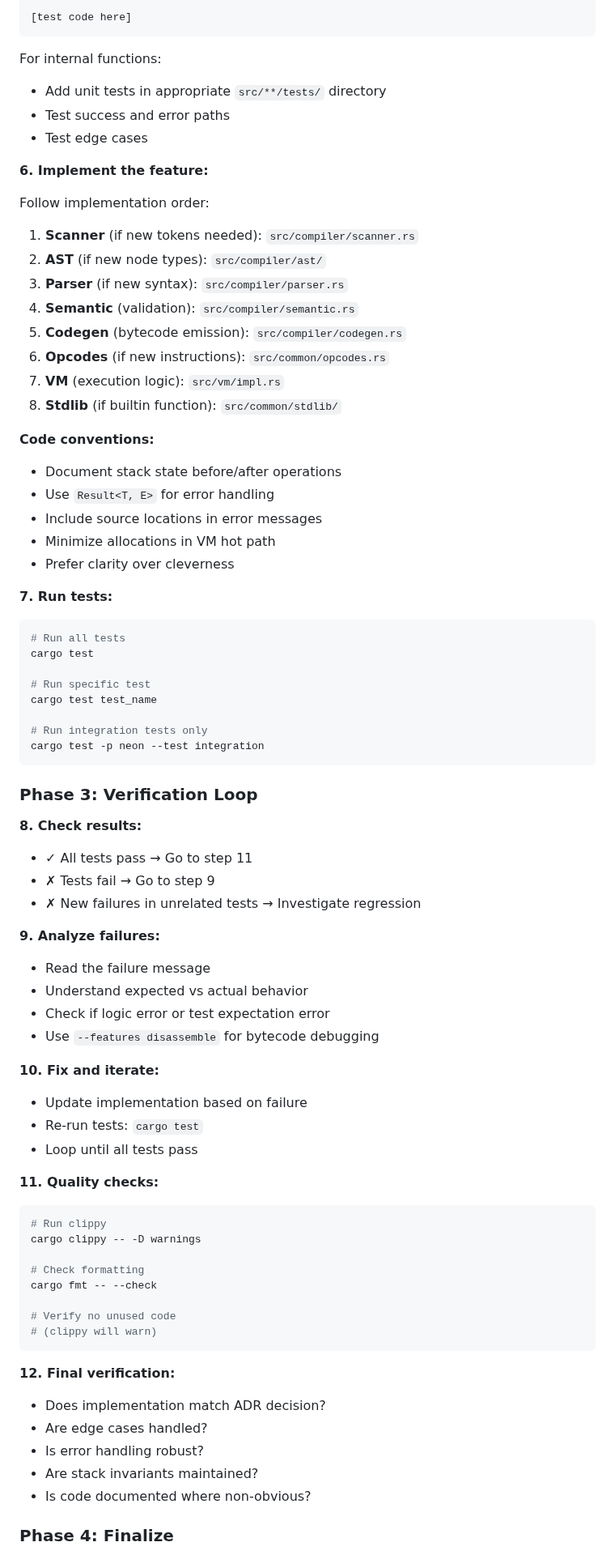
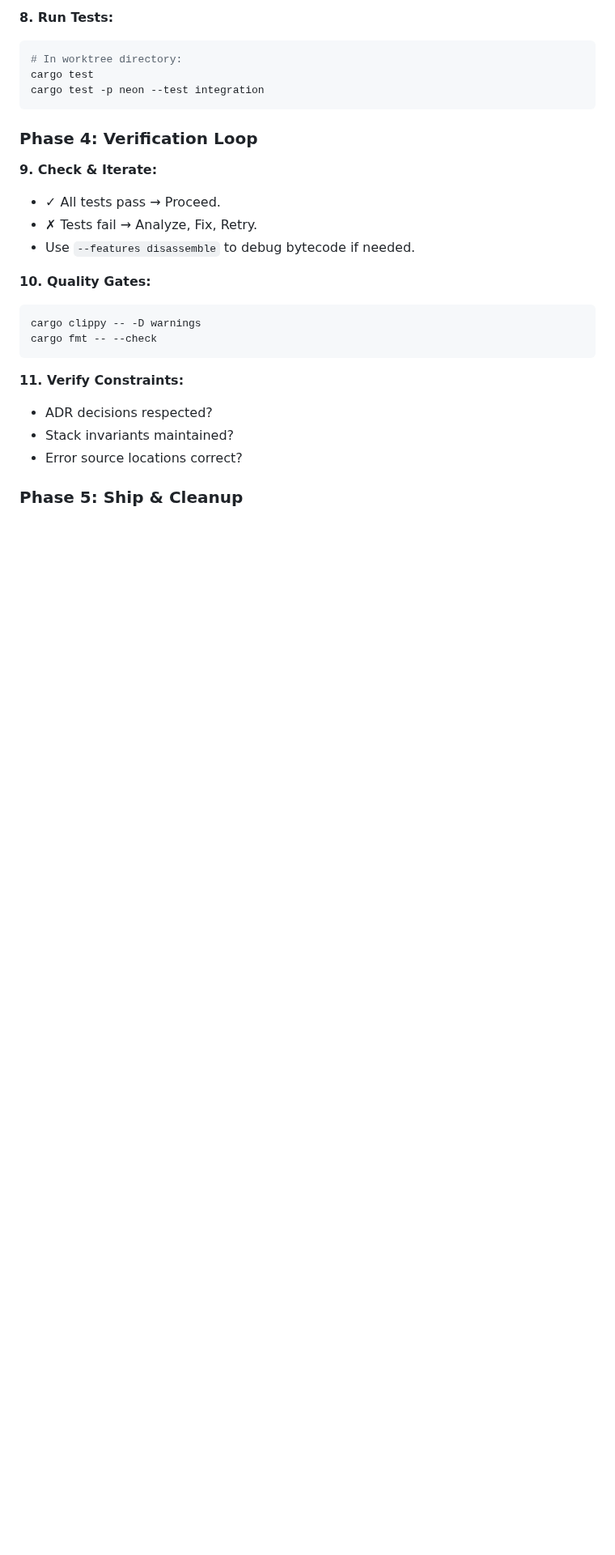
Before and after one commit to patbuc/neon, a Markdown page: .claude/commands/implement.md, the part around one of its changes. Shown at 81% size. GitHub-like rendering; blank space fills up the shorter version.

````diff
--- a/.claude/commands/implement.md
+++ b/.claude/commands/implement.md
@@ -93,79 +85,28 @@ Format:
 
-[test code here]
-```
-
-For internal functions:
-- Add unit tests in appropriate `src/**/tests/` directory
-- Test success and error paths
-- Test edge cases
-
-**6. Implement the feature:**
-
-Follow implementation order:
-1. **Scanner** (if new tokens needed): `src/compiler/scanner.rs`
-2. **AST** (if new node types): `src/compiler/ast/`
-3. **Parser** (if new syntax): `src/compiler/parser.rs`
-4. **Semantic** (validation): `src/compiler/semantic.rs`
-5. **Codegen** (bytecode emission): `src/compiler/codegen.rs`
-6. **Opcodes** (if new instructions): `src/common/opcodes.rs`
-7. **VM** (execution logic): `src/vm/impl.rs`
-8. **Stdlib** (if builtin function): `src/common/stdlib/`
-
-**Code conventions:**
-- Document stack state before/after operations
-- Use `Result<T, E>` for error handling
-- Include source locations in error messages
-- Minimize allocations in VM hot path
-- Prefer clarity over cleverness
-
-**7. Run tests:**
+**8. Run Tests:**
 ```bash
-# Run all tests
+# In worktree directory:
 cargo test
-
-# Run specific test
-cargo test test_name
-
-# Run integration tests only
 cargo test -p neon --test integration
 ```
 
-### Phase 3: Verification Loop
+### Phase 4: Verification Loop
 
-**8. Check results:**
-- ✓ All tests pass → Go to step 11
-- ✗ Tests fail → Go to step 9
-- ✗ New failures in unrelated tests → Investigate regression
+**9. Check & Iterate:**
+- ✓ All tests pass → Proceed.
+- ✗ Tests fail → Analyze, Fix, Retry.
+- Use `--features disassemble` to debug bytecode if needed.
 
-**9. Analyze failures:**
-- Read the failure message
-- Understand expected vs actual behavior
-- Check if logic error or test expectation error
-- Use `--features disassemble` for bytecode debugging
-
-**10. Fix and iterate:**
-- Update implementation based on failure
-- Re-run tests: `cargo test`
-- Loop until all tests pass
-
-**11. Quality checks:**
+**10. Quality Gates:**
 ```bash
-# Run clippy
 cargo clippy -- -D warnings
-
-# Check formatting
 cargo fmt -- --check
-
-# Verify no unused code
-# (clippy will warn)
 ```
 
-**12. Final verification:**
-- Does implementation match ADR decision?
-- Are edge cases handled?
-- Is error handling robust?
-- Are stack invariants maintained?
-- Is code documented where non-obvious?
+**11. Verify Constraints:**
+- ADR decisions respected?
+- Stack invariants maintained?
+- Error source locations correct?
 
-### Phase 4: Finalize
+### Phase 5: Ship & Cleanup
 
````
Also changed, not shown: other parts of .claude/commands/implement.md (+74 -120 lines), .claude/commands/ship.md (+39 -102 lines), 1 other file.
